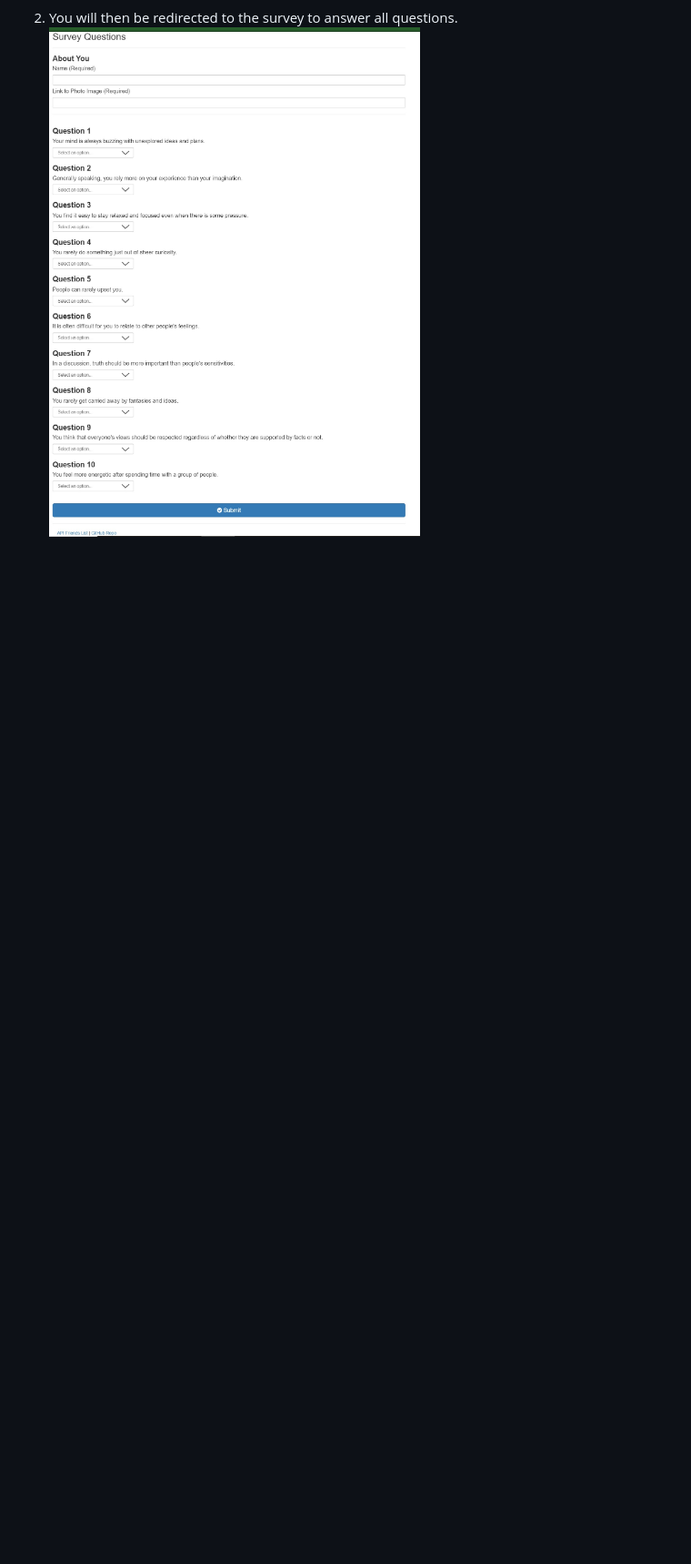
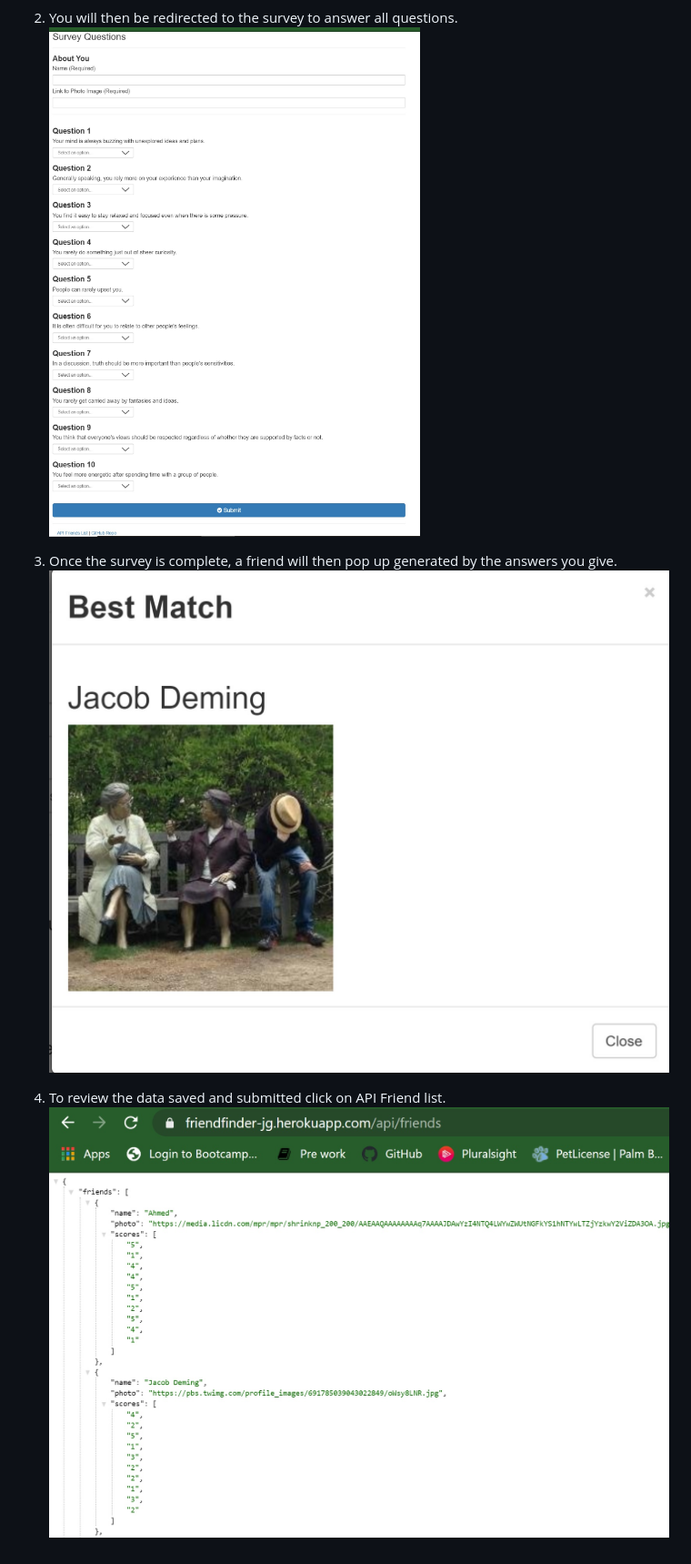
Before and after one commit to jcqlng/Friend-Finder, a Markdown page: README.md, the part around the change. Shown: that part at 91% size. Drawn GitHub-style; pictures changed too: screenshots/api.jpg (added), screenshots/friend.jpg (added); blank space fills up the shorter version.

Commit message:
added more steps to description

```diff
--- a/README.md
+++ b/README.md
@@ -9,3 +9,9 @@ The friend finder app is a compatibility test of some of your personality traits
 
 2. You will then be redirected to the survey to answer all questions.
 ![Survey](./screenshots/survey.jpg)
+
+3. Once the survey is complete, a friend will then pop up generated by the answers you give.
+![Friend](./screenshots/friend.jpg)
+
+4. To review the data saved and submitted click on API Friend list.
+![API](./screenshots/api.jpg)
```
